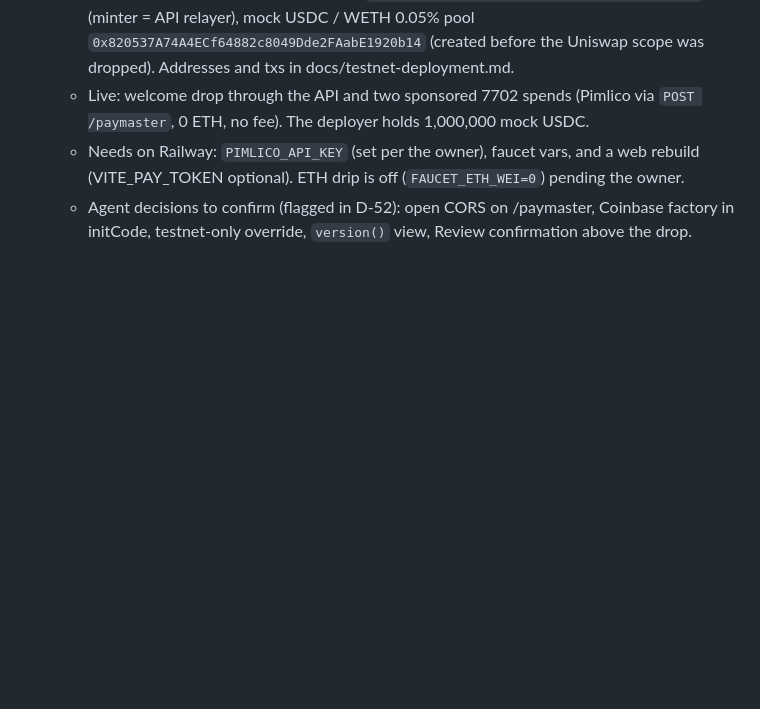
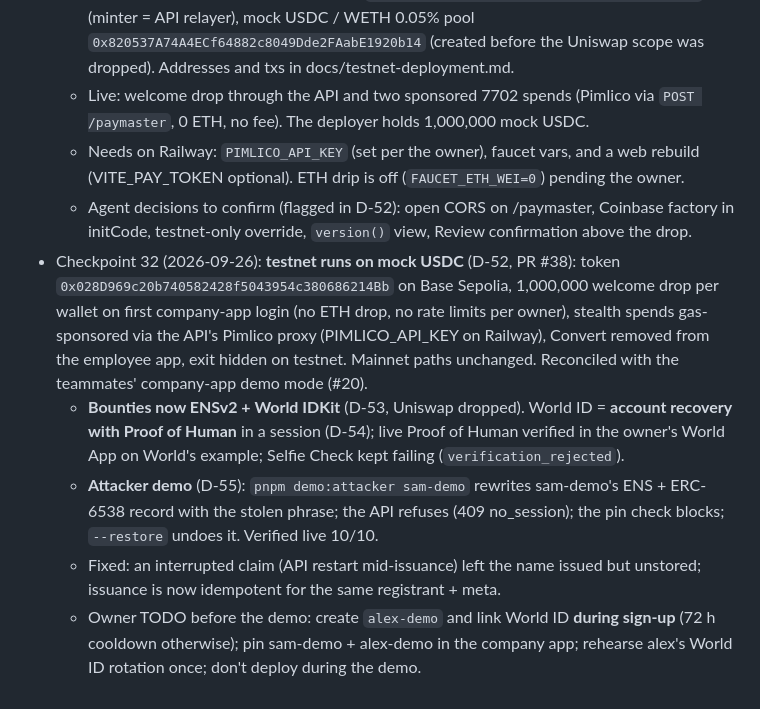
Before and after one commit to easonchai/soapay, a Markdown page: .claude/memory/build-status.md, the part around the change. Rendered like a GitHub page; blank space fills up the shorter version.

Commit message:
Memory: checkpoint 32 (mock USDC live, bounties ENS + World ID, attacker demo, idempotent issuance)
Claude-Session: https://claude.ai/code/session_01L1NhkfkdVAbHHPWfeaL9hp

```diff
--- a/.claude/memory/build-status.md
+++ b/.claude/memory/build-status.md
@@ -234,3 +234,8 @@ metadata:
   - Live: welcome drop through the API and two sponsored 7702 spends (Pimlico via `POST /paymaster`, 0 ETH, no fee). The deployer holds 1,000,000 mock USDC.
   - Needs on Railway: `PIMLICO_API_KEY` (set per the owner), faucet vars, and a web rebuild (VITE_PAY_TOKEN optional). ETH drip is off (`FAUCET_ETH_WEI=0`) pending the owner.
   - Agent decisions to confirm (flagged in D-52): open CORS on /paymaster, Coinbase factory in initCode, testnet-only override, `version()` view, Review confirmation above the drop.
+- Checkpoint 32 (2026-09-26): **testnet runs on mock USDC** (D-52, PR #38): token `0x028D969c20b740582428f5043954c380686214Bb` on Base Sepolia, 1,000,000 welcome drop per wallet on first company-app login (no ETH drop, no rate limits per owner), stealth spends gas-sponsored via the API's Pimlico proxy (PIMLICO_API_KEY on Railway), Convert removed from the employee app, exit hidden on testnet. Mainnet paths unchanged. Reconciled with the teammates' company-app demo mode (#20).
+  - **Bounties now ENSv2 + World IDKit** (D-53, Uniswap dropped). World ID = **account recovery with Proof of Human** in a session (D-54); live Proof of Human verified in the owner's World App on World's example; Selfie Check kept failing (`verification_rejected`).
+  - **Attacker demo** (D-55): `pnpm demo:attacker sam-demo` rewrites sam-demo's ENS + ERC-6538 record with the stolen phrase; the API refuses (409 no_session); the pin check blocks; `--restore` undoes it. Verified live 10/10.
+  - Fixed: an interrupted claim (API restart mid-issuance) left the name issued but unstored; issuance is now idempotent for the same registrant + meta.
+  - Owner TODO before the demo: create `alex-demo` and link World ID **during sign-up** (72 h cooldown otherwise); pin sam-demo + alex-demo in the company app; rehearse alex's World ID rotation once; don't deploy during the demo.
```
